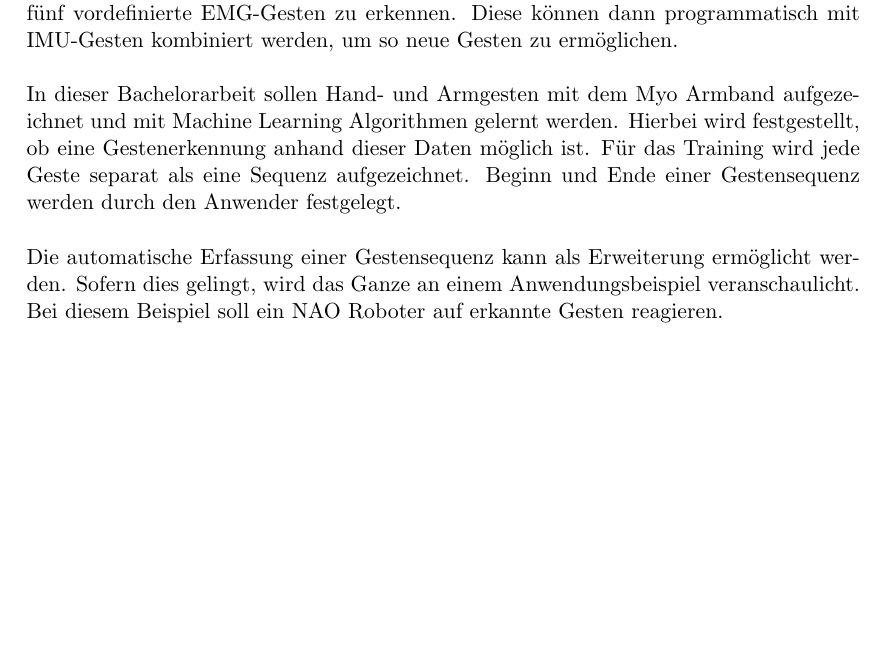
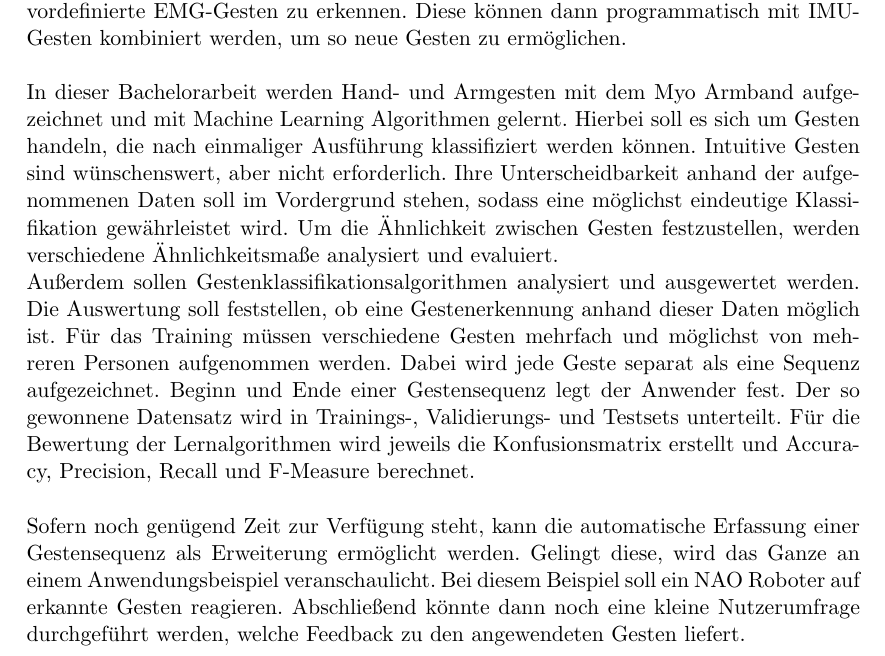
Before and after one commit to Adrian-Steinert/Myo-GestureRecognition, a LaTeX document (Projektmanagement/Vorhabensbeschreibung - BA.tex): part of the page, cut so that both start at the same text, the shorter picture padded with empty space. Compiled offline with pdfLaTeX.

Commit message:
Updated thesis description

```diff
--- a/Projektmanagement/Vorhabensbeschreibung - BA.tex
+++ b/Projektmanagement/Vorhabensbeschreibung - BA.tex
@@ -1,8 +1,11 @@
 \documentclass[]{scrartcl}
 
 \usepackage[utf8]{inputenc}
+\usepackage[ngerman]{babel}
+\usepackage{setspace}
 
 \setlength{\parindent}{0pt}
+%\onehalfspacing
 
 %opening
 \title{Vorhabensbeschreibung -- Bachelorarbeit}
@@ -14,9 +17,16 @@
 
 Das Myo Armband von Thalmic Labs ist ein Eingabegerät für verschiedene Betriebssysteme, welches Hand- und Armgesten des Benutzers aufnimmt, um diese dann mittels vordefinierter oder eigener Programme als Eingabe zu interpretieren. Die Gesten werden mit Hilfe von Oberflächensensoren für die Elektromyographie (EMG) der Unterarmmuskulatur und einer inertialen Messeinheit (IMU) erfasst, welche Lage und Beschleunigung des Armbandes berechnet. Seitens des Herstellers ist das Armband in der Lage, fünf vordefinierte EMG-Gesten zu erkennen. Diese können dann programmatisch mit IMU-Gesten kombiniert werden, um so neue Gesten zu ermöglichen.\\
 
-In dieser Bachelorarbeit sollen Hand- und Armgesten mit dem Myo Armband aufgezeichnet und mit Machine Learning Algorithmen gelernt werden. Hierbei wird festgestellt, ob eine Gestenerkennung anhand dieser Daten möglich ist. Für das Training wird jede Geste separat als eine Sequenz aufgezeichnet. Beginn und Ende einer Gestensequenz werden durch den Anwender festgelegt.\\
 
-Die automatische Erfassung einer Gestensequenz kann als Erweiterung ermöglicht werden. Sofern dies gelingt, wird das Ganze an einem Anwendungsbeispiel veranschaulicht. Bei diesem Beispiel soll ein NAO Roboter auf erkannte Gesten reagieren.
+In dieser Bachelorarbeit werden Hand- und Armgesten mit dem Myo Armband aufgezeichnet und mit Machine Learning Algorithmen gelernt. Hierbei soll es sich um Gesten handeln, die nach einmaliger Ausführung klassifiziert werden können. Intuitive Gesten sind wünschenswert, aber nicht erforderlich. Ihre Unterscheidbarkeit anhand der aufgenommenen Daten soll im Vordergrund stehen, sodass eine möglichst eindeutige Klassifikation gewährleistet wird. Um die Ähnlichkeit zwischen Gesten festzustellen, werden verschiedene Ähnlichkeitsmaße analysiert und evaluiert.
+
+Außerdem sollen Gestenklassifikationsalgorithmen analysiert und ausgewertet werden. Die Auswertung soll feststellen, ob eine Gestenerkennung anhand dieser Daten möglich ist. Für das Training müssen verschiedene Gesten mehrfach und möglichst von mehreren Personen aufgenommen werden. Dabei wird jede Geste separat als eine Sequenz aufgezeichnet. Beginn und Ende einer Gestensequenz legt der Anwender fest. Der so gewonnene Datensatz wird in Trainings-, Validierungs- und Testsets unterteilt. Für die Bewertung der Lernalgorithmen wird jeweils die Konfusionsmatrix erstellt und Accuracy, Precision, Recall und F-Measure berechnet.\\
+
+
+Sofern noch genügend Zeit zur Verfügung steht, kann die automatische Erfassung einer Gestensequenz als Erweiterung ermöglicht werden. Gelingt diese, wird das Ganze an einem Anwendungsbeispiel veranschaulicht. Bei diesem Beispiel soll ein NAO Roboter auf erkannte Gesten reagieren. Abschließend könnte dann noch eine kleine Nutzerumfrage durchgeführt werden, welche Feedback zu den angewendeten Gesten liefert.
+
+
+%Die automatische Erfassung einer Gestensequenz kann als Erweiterung ermöglicht werden. Sofern dies gelingt, wird das Ganze an einem Anwendungsbeispiel veranschaulicht. Bei diesem Beispiel soll ein NAO Roboter auf erkannte Gesten reagieren.Abschließend könnte dann noch eine kleine Nutzerumfrage durchgeführt werden, welche Feedback zu den angewendeten Gesten liefert.
 
 
 
```
Also changed, not shown: Projektmanagement/Vorhabensbeschreibung - BA.pdf.
